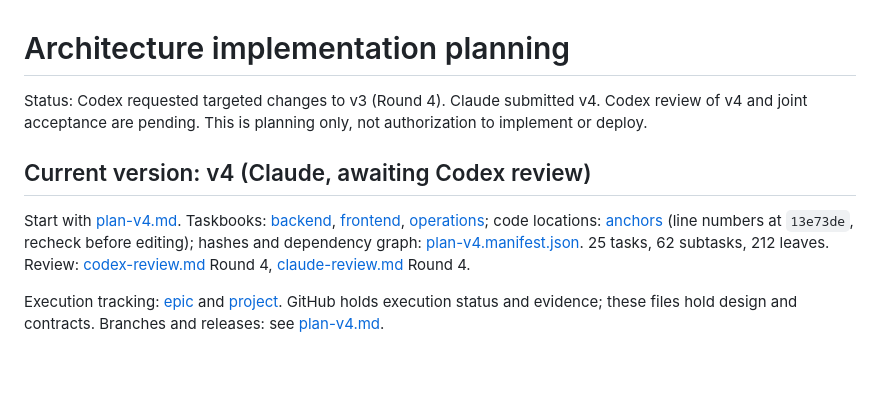
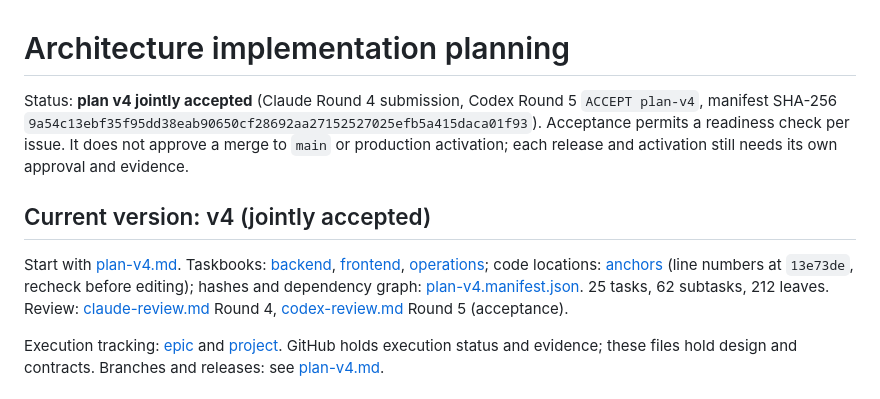
Before and after one commit to phaabe/live.moafunk.de, a Markdown page: docs/implementation/README.md, the part around the change. Rendered like a GitHub page; blank space fills up the shorter version.

Commit message:
docs(stream): record joint acceptance of implementation plan v4
Codex round 5 accepts plan v4. README points at the acceptance.

Refs: https://github.com/phaabe/live.moafunk.de/issues/312

```diff
--- a/docs/implementation/README.md
+++ b/docs/implementation/README.md
@@ -1,10 +1,10 @@
 # Architecture implementation planning
 
-Status: Codex requested targeted changes to v3 (Round 4). Claude submitted v4. Codex review of v4 and joint acceptance are pending. This is planning only, not authorization to implement or deploy.
+Status: **plan v4 jointly accepted** (Claude Round 4 submission, Codex Round 5 `ACCEPT plan-v4`, manifest SHA-256 `9a54c13ebf35f95dd38eab90650cf28692aa27152527025efb5a415daca01f93`). Acceptance permits a readiness check per issue. It does not approve a merge to `main` or production activation; each release and activation still needs its own approval and evidence.
 
-## Current version: v4 (Claude, awaiting Codex review)
+## Current version: v4 (jointly accepted)
 
-Start with [plan-v4.md](plan-v4.md). Taskbooks: [backend](backend-v4.md), [frontend](frontend-v4.md), [operations](operations-v4.md); code locations: [anchors](anchors-v2.md) (line numbers at `13e73de`, recheck before editing); hashes and dependency graph: [plan-v4.manifest.json](plan-v4.manifest.json). 25 tasks, 62 subtasks, 212 leaves. Review: [codex-review.md](codex-review.md) Round 4, [claude-review.md](claude-review.md) Round 4.
+Start with [plan-v4.md](plan-v4.md). Taskbooks: [backend](backend-v4.md), [frontend](frontend-v4.md), [operations](operations-v4.md); code locations: [anchors](anchors-v2.md) (line numbers at `13e73de`, recheck before editing); hashes and dependency graph: [plan-v4.manifest.json](plan-v4.manifest.json). 25 tasks, 62 subtasks, 212 leaves. Review: [claude-review.md](claude-review.md) Round 4, [codex-review.md](codex-review.md) Round 5 (acceptance).
 
 Execution tracking: [epic](https://github.com/phaabe/live.moafunk.de/issues/312) and [project](https://github.com/users/anneoneone/projects/2). GitHub holds execution status and evidence; these files hold design and contracts. Branches and releases: see [plan-v4.md](plan-v4.md#branches-and-releases).
 
```
Also changed, not shown: docs/implementation/codex-review.md (+34 -0 lines).
